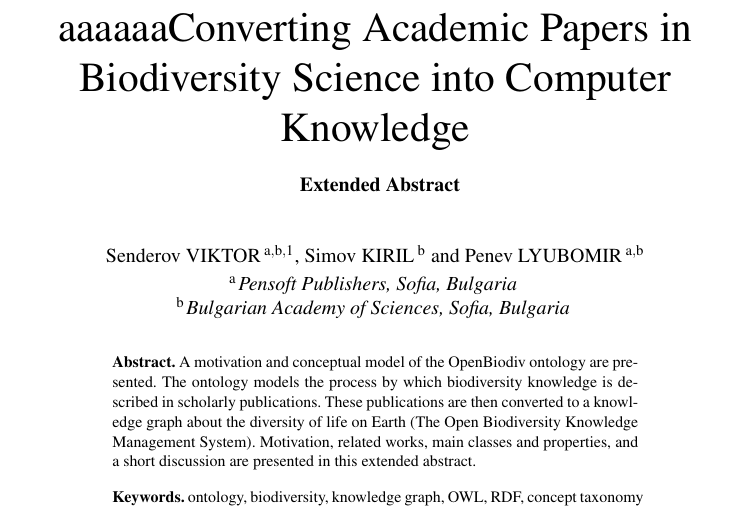
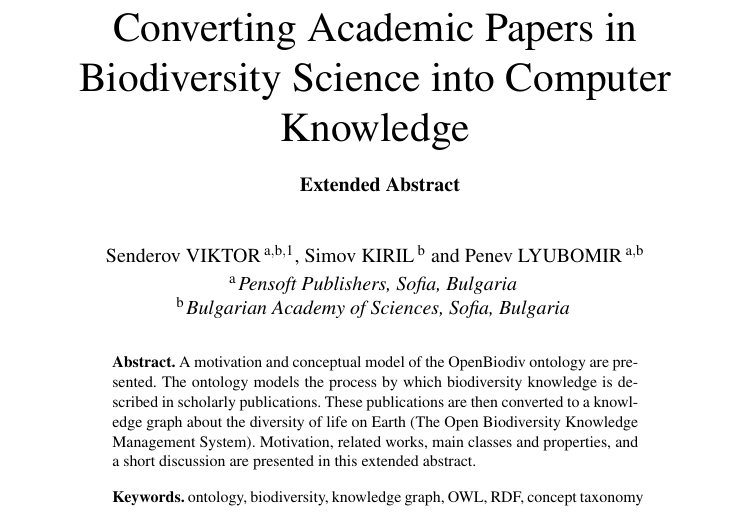
Before and after one commit to pensoft/OpenBiodiv, a LaTeX document (bmc_article.tex): part of page 1 of 5, cut so that both start at the same text. Compiled offline with pdfLaTeX.

Commit message:
Update on Overleaf.

```diff
--- a/bmc_article.tex
+++ b/bmc_article.tex
@@ -29,7 +29,7 @@
 
 
 %\pretitle{Pretitle}
-\title{aaaaaaConverting Academic Papers in Biodiversity Science into Computer Knowledge\\\textbf{ {\normalsize Extended Abstract}}}
+\title{Converting Academic Papers in Biodiversity Science into Computer Knowledge\\\textbf{ {\normalsize Extended Abstract}}}
 
 %\markboth{}{July 2017\hb}
 %\subtitle{Subtitle}
```
